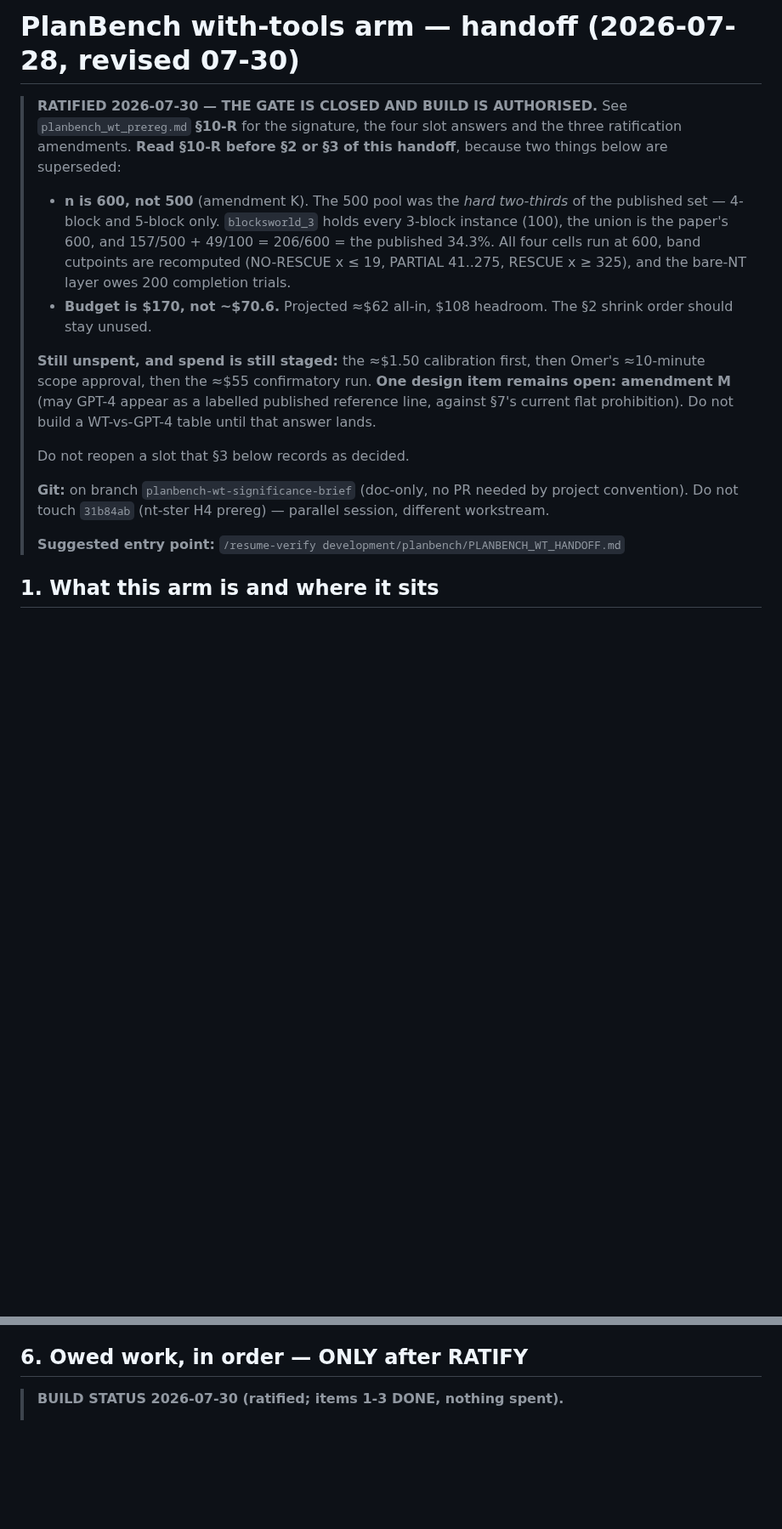
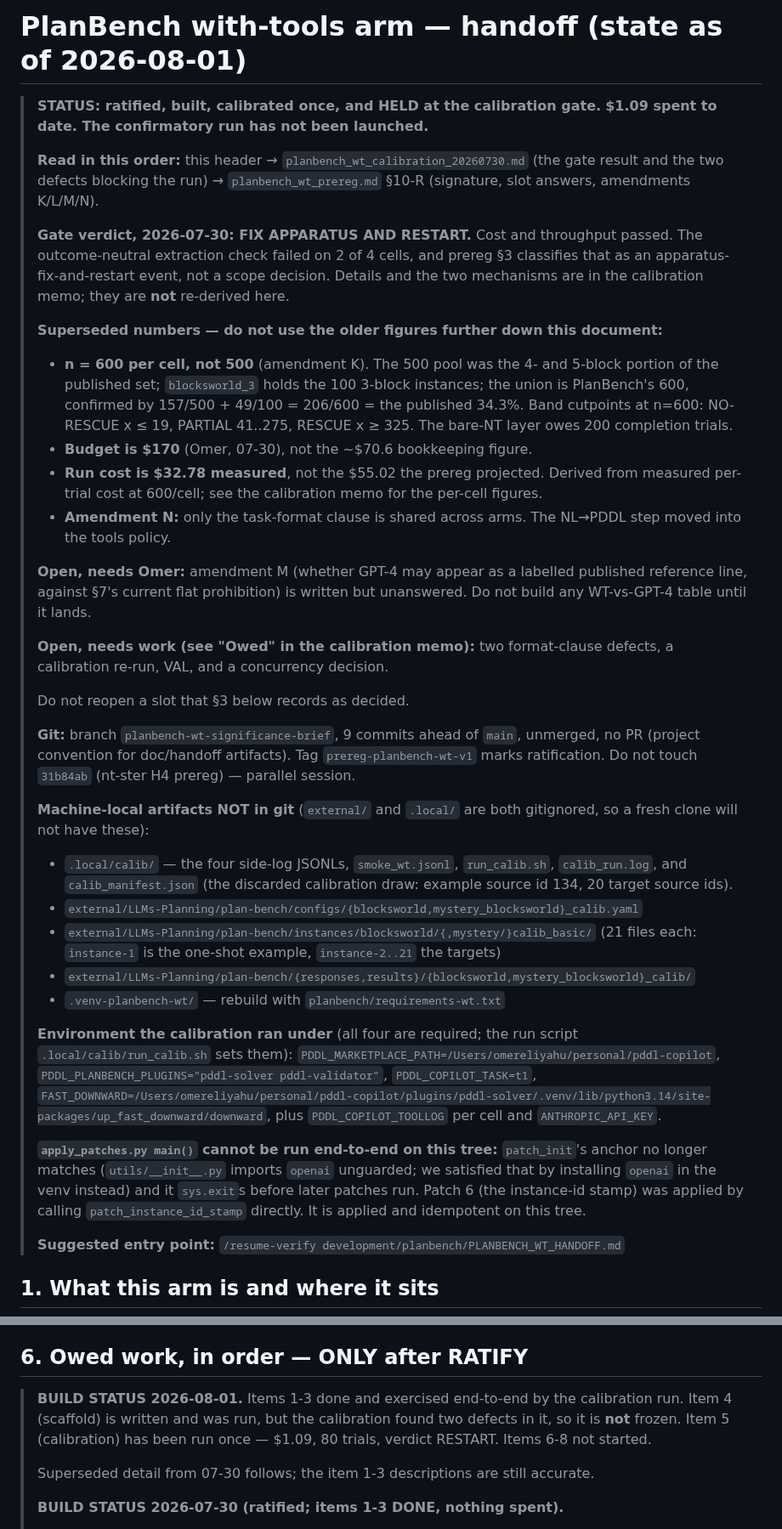
Before and after one commit to SPL-BGU/pddl-copilot-experiments, a Markdown page: development/planbench/PLANBENCH_WT_HANDOFF.md, 2 parts joined by grey strips. Shown at 85% size. Drawn GitHub-style; blank space fills up the shorter version.

Commit message:
docs: bring the PlanBench WT handoff to current state for a fresh session
Records what is verified as of 2026-08-01: ratified, built, calibrated once, held at the
gate with $1.09 spent and the confirmatory run not launched. Points at the calibration memo
for the gate verdict rather than restating it.

Also records what a fresh session cannot get from git: external/ and .local/ are both
gitignored, so the calibration configs, the 21+21 calibration instances, the four side-log
JSONLs, the responses/results trees and the venv exist only on this machine. Lists the five
environment variables the run needs, and notes that apply_patches.py main() exits early on
this tree so patch 6 must be invoked directly.

```diff
--- a/development/planbench/PLANBENCH_WT_HANDOFF.md
+++ b/development/planbench/PLANBENCH_WT_HANDOFF.md
@@ -1,28 +1,65 @@
-# PlanBench with-tools arm — handoff (2026-07-28, revised 07-30)
+# PlanBench with-tools arm — handoff (state as of 2026-08-01)
 
-> **RATIFIED 2026-07-30 — THE GATE IS CLOSED AND BUILD IS AUTHORISED.** See
-> `planbench_wt_prereg.md` **§10-R** for the signature, the four slot answers and the three
-> ratification amendments. **Read §10-R before §2 or §3 of this handoff**, because two things
-> below are superseded:
+> **STATUS: ratified, built, calibrated once, and HELD at the calibration gate.**
+> **$1.09 spent to date. The confirmatory run has not been launched.**
 >
-> - **n is 600, not 500** (amendment K). The 500 pool was the *hard two-thirds* of the
->   published set — 4-block and 5-block only. `blocksworld_3` holds every 3-block instance
->   (100), the union is the paper's 600, and 157/500 + 49/100 = 206/600 = the published
->   34.3%. All four cells run at 600, band cutpoints are recomputed (NO-RESCUE x ≤ 19,
->   PARTIAL 41..275, RESCUE x ≥ 325), and the bare-NT layer owes 200 completion trials.
-> - **Budget is $170, not ~$70.6.** Projected ≈$62 all-in, $108 headroom. The §2 shrink
->   order should stay unused.
+> **Read in this order:** this header → `planbench_wt_calibration_20260730.md` (the gate
+> result and the two defects blocking the run) → `planbench_wt_prereg.md` §10-R (signature,
+> slot answers, amendments K/L/M/N).
 >
-> **Still unspent, and spend is still staged:** the ≈$1.50 calibration first, then Omer's
-> ≈10-minute scope approval, then the ≈$55 confirmatory run. **One design item remains open:
-> amendment M** (may GPT-4 appear as a labelled published reference line, against §7's
-> current flat prohibition). Do not build a WT-vs-GPT-4 table until that answer lands.
+> **Gate verdict, 2026-07-30: FIX APPARATUS AND RESTART.** Cost and throughput passed. The
+> outcome-neutral extraction check failed on 2 of 4 cells, and prereg §3 classifies that as
+> an apparatus-fix-and-restart event, not a scope decision. Details and the two mechanisms
+> are in the calibration memo; they are **not** re-derived here.
+>
+> **Superseded numbers — do not use the older figures further down this document:**
+> - **n = 600 per cell, not 500** (amendment K). The 500 pool was the 4- and 5-block portion
+>   of the published set; `blocksworld_3` holds the 100 3-block instances; the union is
+>   PlanBench's 600, confirmed by 157/500 + 49/100 = 206/600 = the published 34.3%. Band
+>   cutpoints at n=600: NO-RESCUE x ≤ 19, PARTIAL 41..275, RESCUE x ≥ 325. The bare-NT layer
+>   owes 200 completion trials.
+> - **Budget is $170** (Omer, 07-30), not the ~$70.6 bookkeeping figure.
+> - **Run cost is $32.78 measured**, not the $55.02 the prereg projected. Derived from
+>   measured per-trial cost at 600/cell; see the calibration memo for the per-cell figures.
+> - **Amendment N:** only the task-format clause is shared across arms. The NL→PDDL step
+>   moved into the tools policy.
+>
+> **Open, needs Omer:** amendment M (whether GPT-4 may appear as a labelled published
+> reference line, against §7's current flat prohibition) is written but unanswered. Do not
+> build any WT-vs-GPT-4 table until it lands.
+>
+> **Open, needs work (see "Owed" in the calibration memo):** two format-clause defects, a
+> calibration re-run, VAL, and a concurrency decision.
 >
 > Do not reopen a slot that §3 below records as decided.
 >
-> **Git:** on branch `planbench-wt-significance-brief` (doc-only, no PR needed by project
-> convention). Do not touch `31b84ab` (nt-ster H4 prereg) — parallel session, different
-> workstream.
+> **Git:** branch `planbench-wt-significance-brief`, 9 commits ahead of `main`, unmerged, no
+> PR (project convention for doc/handoff artifacts). Tag `prereg-planbench-wt-v1` marks
+> ratification. Do not touch `31b84ab` (nt-ster H4 prereg) — parallel session.
+>
+> **Machine-local artifacts NOT in git** (`external/` and `.local/` are both gitignored, so a
+> fresh clone will not have these):
+> - `.local/calib/` — the four side-log JSONLs, `smoke_wt.jsonl`, `run_calib.sh`,
+>   `calib_run.log`, and `calib_manifest.json` (the discarded calibration draw: example
+>   source id 134, 20 target source ids).
+> - `external/LLMs-Planning/plan-bench/configs/{blocksworld,mystery_blocksworld}_calib.yaml`
+> - `external/LLMs-Planning/plan-bench/instances/blocksworld/{,mystery/}calib_basic/` (21
+>   files each: `instance-1` is the one-shot example, `instance-2..21` the targets)
+> - `external/LLMs-Planning/plan-bench/{responses,results}/{blocksworld,mystery_blocksworld}_calib/`
+> - `.venv-planbench-wt/` — rebuild with `planbench/requirements-wt.txt`
+>
+> **Environment the calibration ran under** (all four are required; the run script
+> `.local/calib/run_calib.sh` sets them):
+> `PDDL_MARKETPLACE_PATH=/Users/omereliyahu/personal/pddl-copilot`,
+> `PDDL_PLANBENCH_PLUGINS="pddl-solver pddl-validator"`, `PDDL_COPILOT_TASK=t1`,
+> `FAST_DOWNWARD=/Users/omereliyahu/personal/pddl-copilot/plugins/pddl-solver/.venv/lib/python3.14/site-packages/up_fast_downward/downward`,
+> plus `PDDL_COPILOT_TOOLLOG` per cell and `ANTHROPIC_API_KEY`.
+>
+> **`apply_patches.py main()` cannot be run end-to-end on this tree:** `patch_init`'s anchor
+> no longer matches (`utils/__init__.py` imports `openai` unguarded; we satisfied that by
+> installing `openai` in the venv instead) and it `sys.exit`s before later patches run. Patch
+> 6 (the instance-id stamp) was applied by calling `patch_instance_id_stamp` directly. It is
+> applied and idempotent on this tree.
 >
 > **Suggested entry point:** `/resume-verify development/planbench/PLANBENCH_WT_HANDOFF.md`
 
@@ -170,6 +207,13 @@ Everything else in the literature block of the decisions memo is **unverified**
 
 ## 6. Owed work, in order — ONLY after RATIFY
 
+> **BUILD STATUS 2026-08-01.** Items 1-3 done and exercised end-to-end by the calibration
+> run. Item 4 (scaffold) is written and was run, but the calibration found two defects in it,
+> so it is **not** frozen. Item 5 (calibration) has been run once — $1.09, 80 trials, verdict
+> RESTART. Items 6-8 not started.
+>
+> Superseded detail from 07-30 follows; the item 1-3 descriptions are still accurate.
+>
 > **BUILD STATUS 2026-07-30 (ratified; items 1-3 DONE, nothing spent).**
 > - **Item 1 adapter — DONE.** `planbench/engine.py`: `anthropic-tools` (SDK Tool
 >   Runner over `MCPPlanner`, same `runner_tools` shape and `"Tool error: {exc}"`
```
